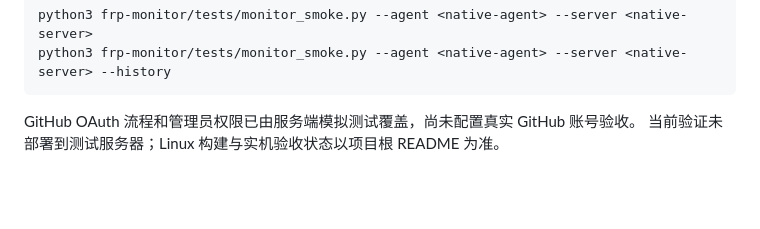
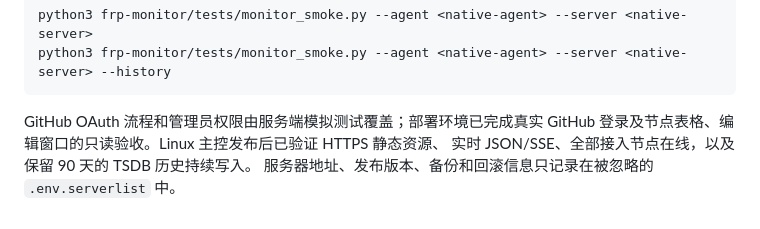
Before and after one commit to KimiChen/wheels, a Markdown page: frp-monitor/web/README.md, the part around the change. Drawn GitHub-style; blank space fills up the shorter version.

Commit message:
文档：更新页面部署与登录验收结果

````diff
--- a/frp-monitor/web/README.md
+++ b/frp-monitor/web/README.md
@@ -235,5 +235,7 @@ python3 frp-monitor/tests/monitor_smoke.py --agent <native-agent> --server <nati
 python3 frp-monitor/tests/monitor_smoke.py --agent <native-agent> --server <native-server> --history
 ```
 
-GitHub OAuth 流程和管理员权限已由服务端模拟测试覆盖，尚未配置真实 GitHub 账号验收。
-当前验证未部署到测试服务器；Linux 构建与实机验收状态以项目根 README 为准。
+GitHub OAuth 流程和管理员权限由服务端模拟测试覆盖；部署环境已完成真实 GitHub
+登录及节点表格、编辑窗口的只读验收。Linux 主控发布后已验证 HTTPS 静态资源、
+实时 JSON/SSE、全部接入节点在线，以及保留 90 天的 TSDB 历史持续写入。
+服务器地址、发布版本、备份和回滚信息只记录在被忽略的 `.env.serverlist` 中。
````
